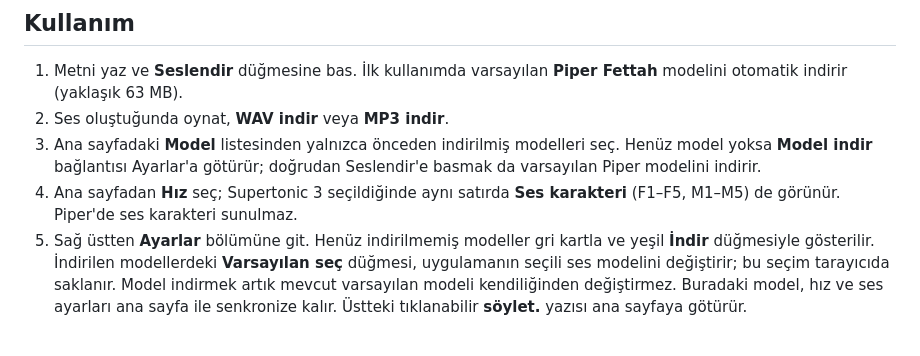
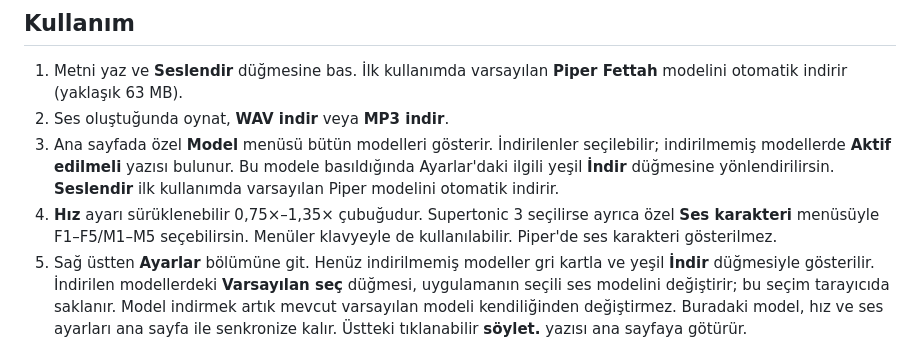
Before and after one commit to alorak/soylet, a Markdown page: README.md, the part around the change. GitHub-like rendering.

Commit message:
docs: explain polished model/voice menus, activation and speed slider

```diff
--- a/README.md
+++ b/README.md
@@ -25,8 +25,8 @@ Sunucu API'si, veritabanı veya API anahtarı gerekmez. GitHub Pages iş akış
 
 1. Metni yaz ve **Seslendir** düğmesine bas. İlk kullanımda varsayılan **Piper Fettah** modelini otomatik indirir (yaklaşık 63 MB).
 2. Ses oluştuğunda oynat, **WAV indir** veya **MP3 indir**.
-3. Ana sayfadaki **Model** listesinden yalnızca önceden indirilmiş modelleri seç. Henüz model yoksa **Model indir** bağlantısı Ayarlar'a götürür; doğrudan Seslendir'e basmak da varsayılan Piper modelini indirir.
-4. Ana sayfadan **Hız** seç; Supertonic 3 seçildiğinde aynı satırda **Ses karakteri** (F1–F5, M1–M5) de görünür. Piper'de ses karakteri sunulmaz.
+3. Ana sayfada özel **Model** menüsü bütün modelleri gösterir. İndirilenler seçilebilir; indirilmemiş modellerde **Aktif edilmeli** yazısı bulunur. Bu modele basıldığında Ayarlar'daki ilgili yeşil **İndir** düğmesine yönlendirilirsin. **Seslendir** ilk kullanımda varsayılan Piper modelini otomatik indirir.
+4. **Hız** ayarı sürüklenebilir 0,75×–1,35× çubuğudur. Supertonic 3 seçilirse ayrıca özel **Ses karakteri** menüsüyle F1–F5/M1–M5 seçebilirsin. Menüler klavyeyle de kullanılabilir. Piper'de ses karakteri gösterilmez.
 5. Sağ üstten **Ayarlar** bölümüne git. Henüz indirilmemiş modeller gri kartla ve yeşil **İndir** düğmesiyle gösterilir. İndirilen modellerdeki **Varsayılan seç** düğmesi, uygulamanın seçili ses modelini değiştirir; bu seçim tarayıcıda saklanır. Model indirmek artık mevcut varsayılan modeli kendiliğinden değiştirmez. Buradaki model, hız ve ses ayarları ana sayfa ile senkronize kalır. Üstteki tıklanabilir **söylet.** yazısı ana sayfaya götürür.
 
 ## Modeller
```
